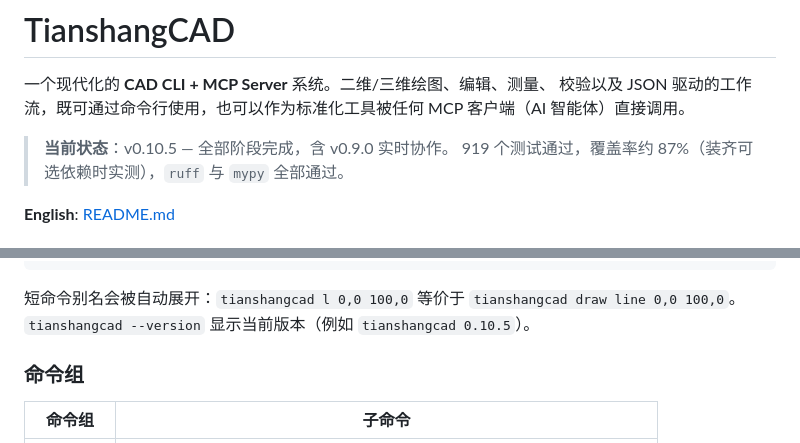
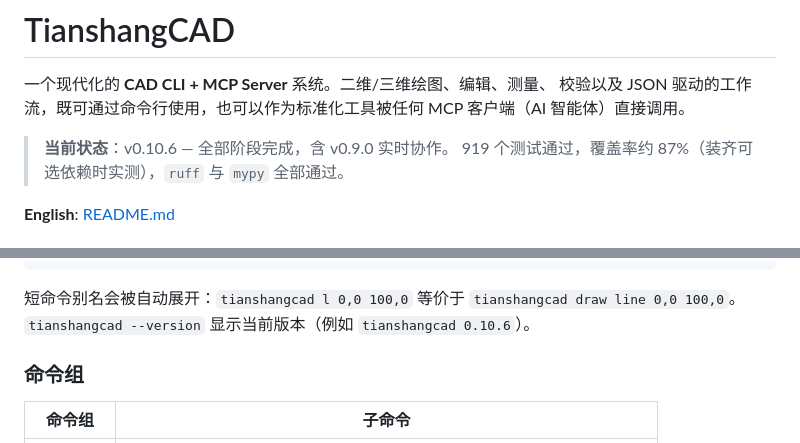
Before and after one commit to Tianshang301/TianshangCAD, a Markdown page: readme/README.zh-CN.md, 2 parts joined by grey strips. Drawn GitHub-style.

Commit message:
docs: bump README version badges to v0.10.6

````diff
--- a/readme/README.zh-CN.md
+++ b/readme/README.zh-CN.md
@@ -4,7 +4,7 @@
 校验以及 JSON 驱动的工作流，既可通过命令行使用，也可以作为标准化工具被任何
 MCP 客户端（AI 智能体）直接调用。
 
-> **当前状态**：v0.10.5 — 全部阶段完成，含 v0.9.0 实时协作。
+> **当前状态**：v0.10.6 — 全部阶段完成，含 v0.9.0 实时协作。
 > 919 个测试通过，覆盖率约 87%（装齐可选依赖时实测），`ruff` 与 `mypy` 全部通过。
 
 **English**: [README.md](../README.md)
@@ -72,7 +72,7 @@ tianshangcad measure distance 0,0 100,100
 ```
 
 短命令别名会被自动展开：`tianshangcad l 0,0 100,0` 等价于 `tianshangcad draw line 0,0 100,0`。
-`tianshangcad --version` 显示当前版本（例如 `tianshangcad 0.10.5`）。
+`tianshangcad --version` 显示当前版本（例如 `tianshangcad 0.10.6`）。
 
 ### 命令组
 
````
Also changed, not shown: README.md (+2 -2 lines).
